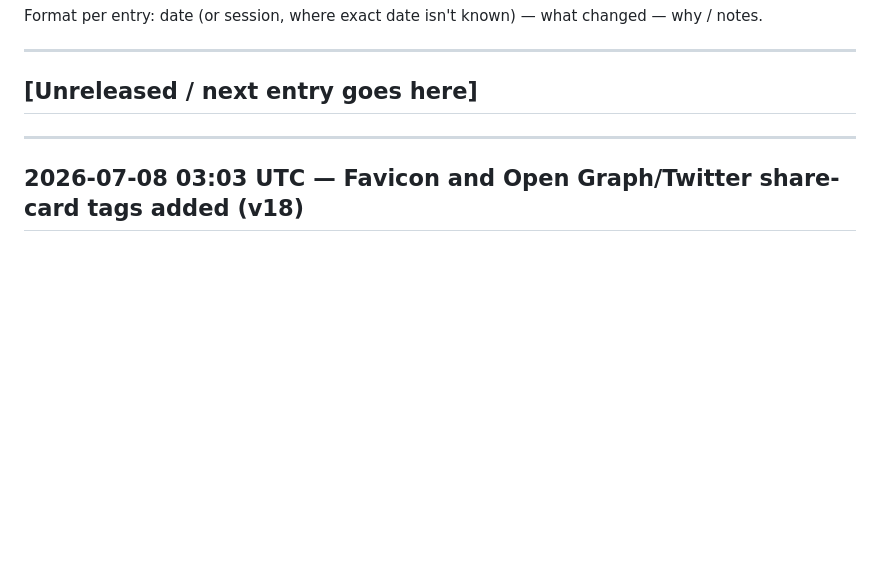
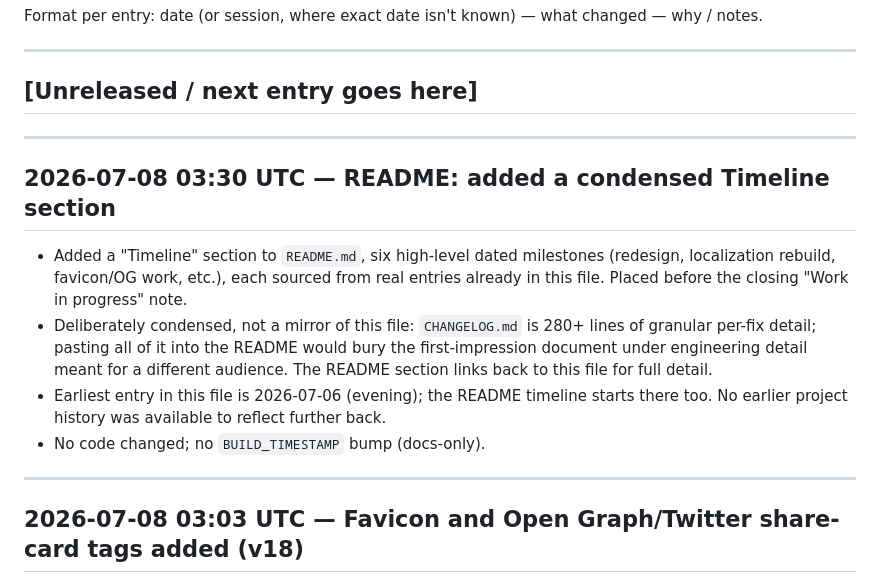
Before and after one commit to JoyMcKenzie/AgriGuardian, a Markdown page: CHANGELOG.md, the part around the change. Drawn GitHub-style; blank space fills up the shorter version.

```diff
--- a/CHANGELOG.md
+++ b/CHANGELOG.md
@@ -10,6 +10,14 @@ changed — why / notes.
 ---
 
 ## [Unreleased / next entry goes here]
+
+---
+
+## 2026-07-08 03:30 UTC — README: added a condensed Timeline section
+- Added a "Timeline" section to `README.md`, six high-level dated milestones (redesign, localization rebuild, favicon/OG work, etc.), each sourced from real entries already in this file. Placed before the closing "Work in progress" note.
+- Deliberately condensed, not a mirror of this file: `CHANGELOG.md` is 280+ lines of granular per-fix detail; pasting all of it into the README would bury the first-impression document under engineering detail meant for a different audience. The README section links back to this file for full detail.
+- Earliest entry in this file is 2026-07-06 (evening); the README timeline starts there too. No earlier project history was available to reflect further back.
+- No code changed; no `BUILD_TIMESTAMP` bump (docs-only).
 
 ---
 
```
